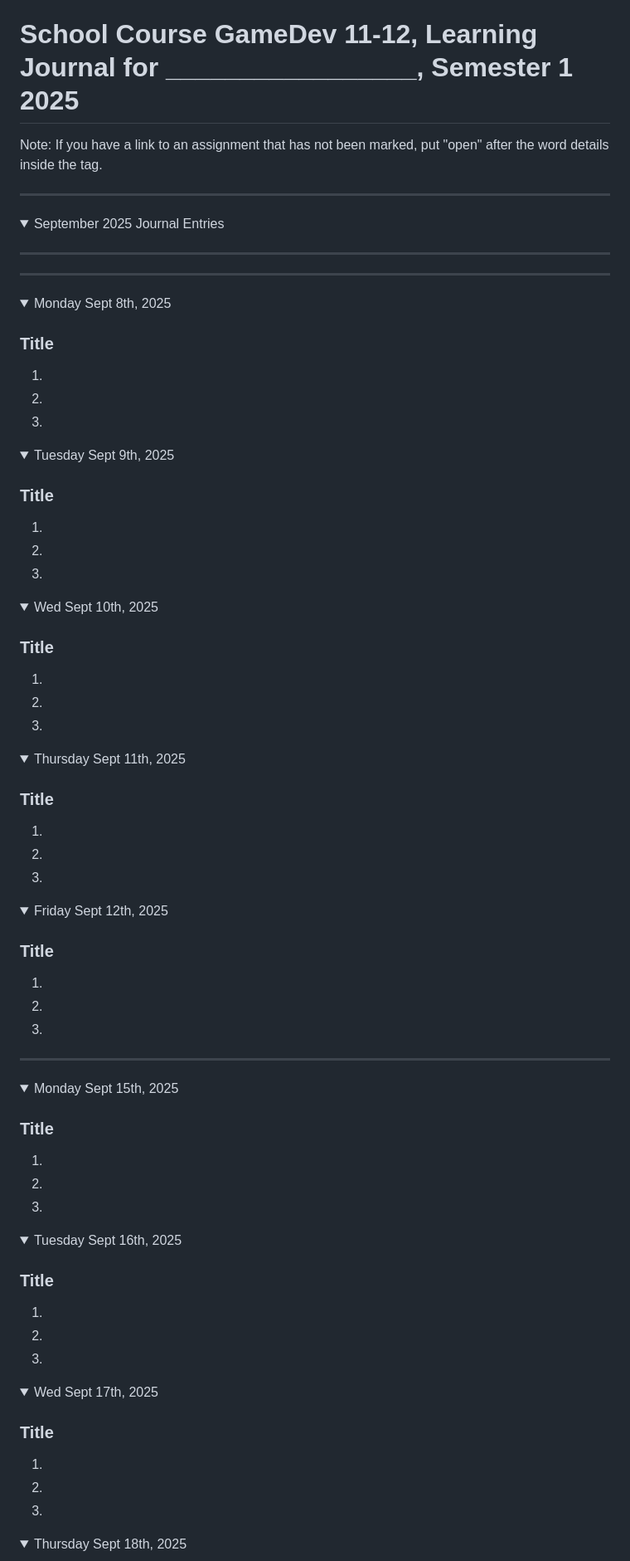
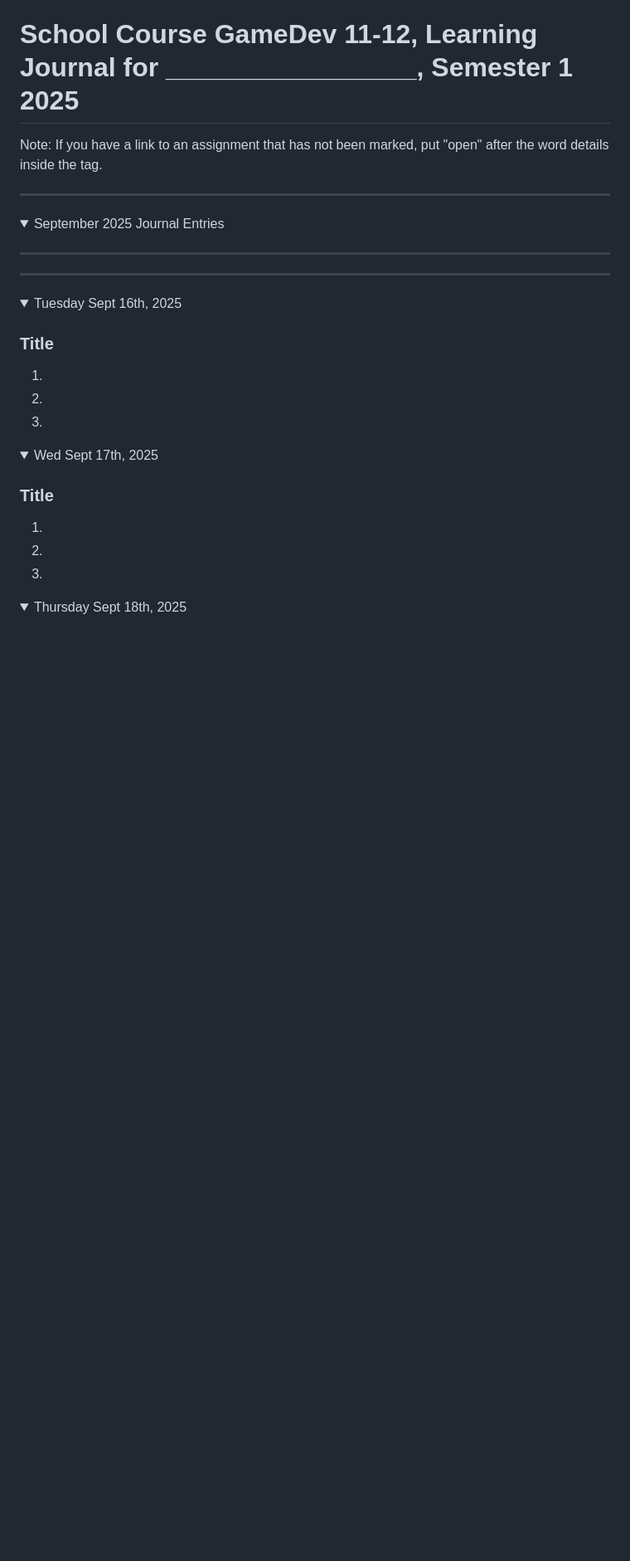
Before and after one commit to louis-lnh/game-dev-louis-2025, a Markdown page: README.md, the part around the change. Shown at 83% size. GitHub-like rendering; folded sections open; blank space fills up the shorter version.

```diff
--- a/README.md
+++ b/README.md
@@ -20,62 +20,6 @@ Note: If you have a link to an assignment that has not been marked, put "open" a
 
 
 ---
-
-<details ><summary>Monday Sept 8th, 2025</summary>
-
-### Title
-1.
-1.
-1.
-
-</details>
-
-<details ><summary>Tuesday Sept 9th, 2025</summary>
-
-### Title
-1.
-1.
-1.
-
-</details>
-
-<details><summary>Wed Sept 10th, 2025</summary>
-
-### Title
-1.
-1.
-1.
-
-</details>
-
-<details><summary>Thursday Sept 11th, 2025</summary>
-
-### Title
-1.
-1.
-1.
-
-</details>
-
-<details><summary>Friday Sept 12th, 2025</summary>
-
-### Title
-1.
-1.
-1.
-
-</details>
-
----
-
-<details ><summary>Monday Sept 15th, 2025</summary>
-
-### Title
-1.
-1.
-1.
-
-</details>
 
 <details><summary>Tuesday Sept 16th, 2025</summary>
 
```
